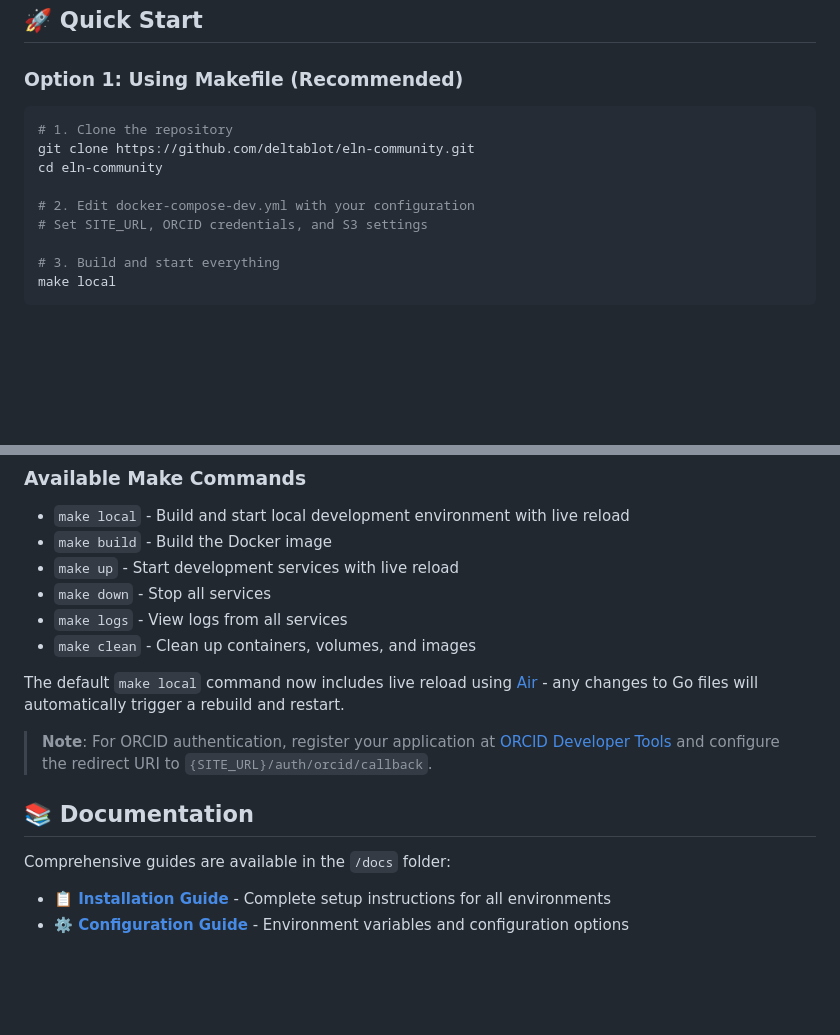
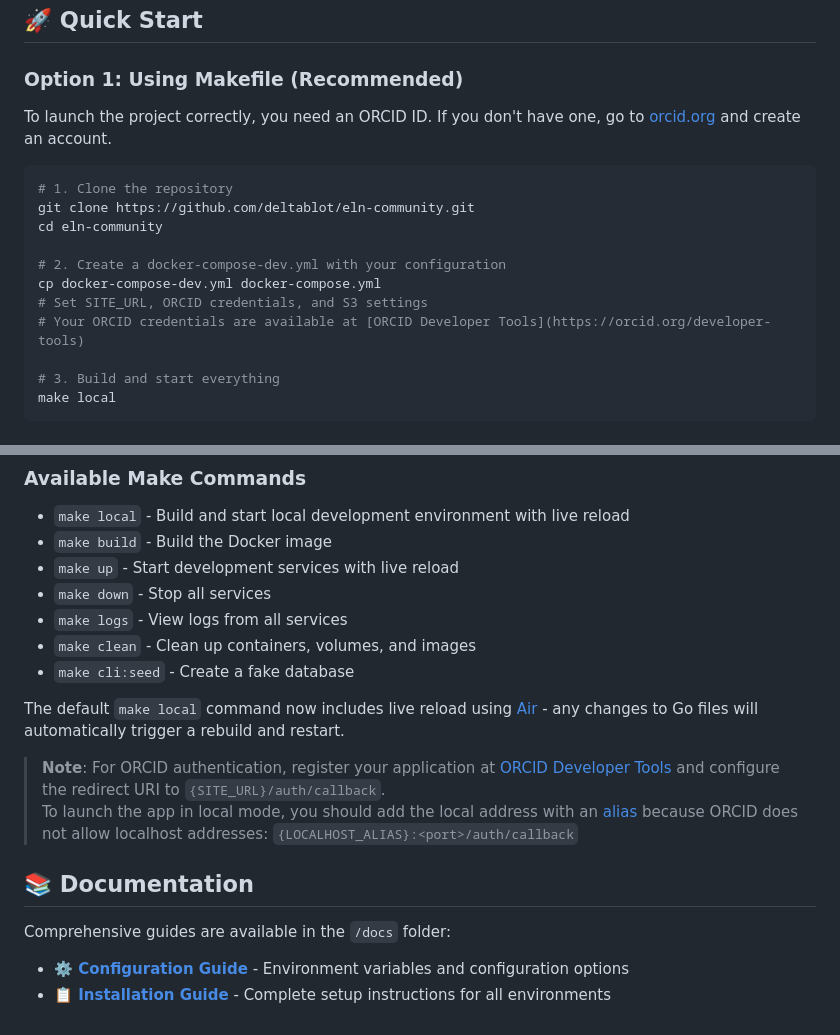
Before and after one commit to deltablot/eln.community, a Markdown page: README.md, 2 parts joined by grey strips. GitHub-like rendering; blank space fills up the shorter version.

Commit message:
fix/minor: improve README wip

````diff
--- a/README.md
+++ b/README.md
@@ -28,14 +28,17 @@ A community platform for sharing Electronic Lab Notebook (ELN) archives, experim
 ## 🚀 Quick Start
 
 ### Option 1: Using Makefile (Recommended)
+To launch the project correctly, you need an ORCID ID. If you don't have one, go to [orcid.org](https://orcid.org) and create an account.
 
 ```bash
 # 1. Clone the repository
 git clone https://github.com/deltablot/eln-community.git
 cd eln-community
 
-# 2. Edit docker-compose-dev.yml with your configuration
+# 2. Create a docker-compose-dev.yml with your configuration
+cp docker-compose-dev.yml docker-compose.yml
 # Set SITE_URL, ORCID credentials, and S3 settings
+# Your ORCID credentials are available at [ORCID Developer Tools](https://orcid.org/developer-tools)
 
 # 3. Build and start everything
 make local
@@ -68,14 +71,16 @@ docker compose -f docker-compose-dev.yml up -d
 - `make down` - Stop all services
 - `make logs` - View logs from all services
 - `make clean` - Clean up containers, volumes, and images
+- `make cli:seed` - Create a fake database
 
 The default `make local` command now includes live reload using [Air](https://github.com/air-verse/air) - any changes to Go files will automatically trigger a rebuild and restart.
 
-> **Note**: For ORCID authentication, register your application at [ORCID Developer Tools](https://orcid.org/developer-tools) and configure the redirect URI to `{SITE_URL}/auth/orcid/callback`.
+> **Note**: For ORCID authentication, register your application at [ORCID Developer Tools](https://orcid.org/developer-tools) and configure the redirect URI to `{SITE_URL}/auth/callback`.<br>
+To launch the app in local mode, you should add the local address with an [alias](https://askubuntu.com/questions/191440/configure-hosts-file-to-use-aliases) because ORCID does not allow localhost addresses: `{LOCALHOST_ALIAS}:<port>/auth/callback`
 
 ## 📚 Documentation
 
 Comprehensive guides are available in the `/docs` folder:
 
+- **[⚙️ Configuration Guide](docs/configuration.md)** - Environment variables and configuration options
 - **[📋 Installation Guide](docs/installation.md)** - Complete setup instructions for all environments
-- **[⚙️ Configuration Guide](docs/configuration.md)** - Environment variables and configuration options
````
